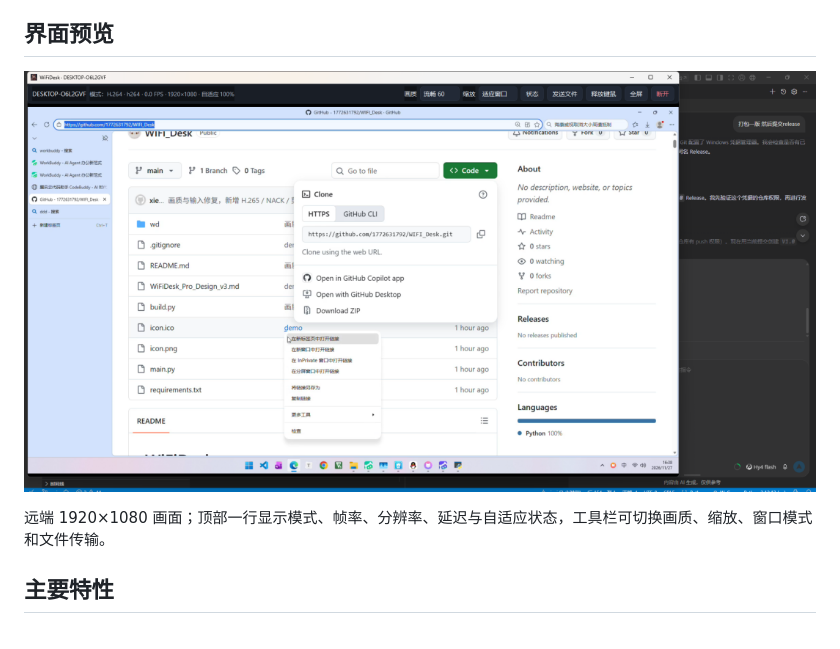
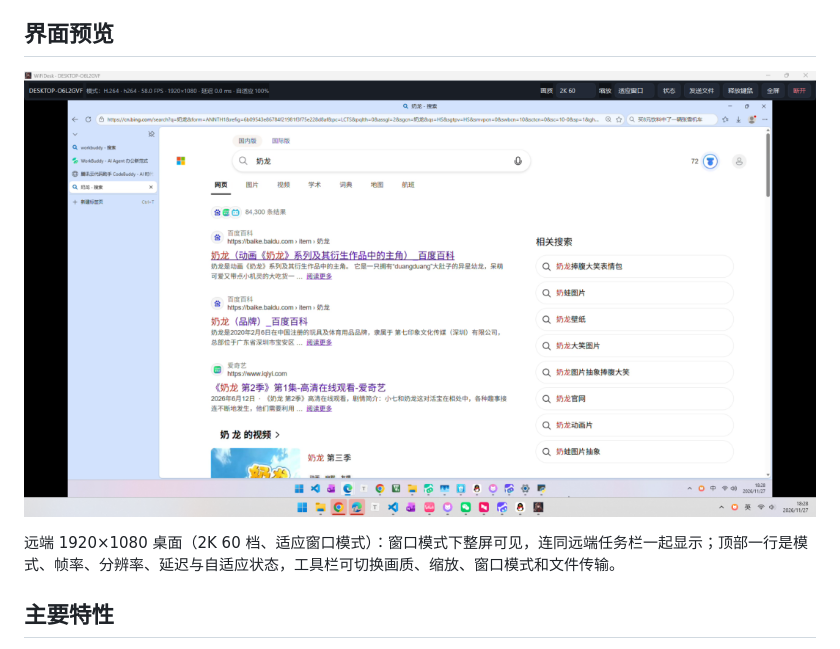
Before and after one commit to 1772631792/WIFI_Desk, a Markdown page: README.md, the part around the change. GitHub-like rendering; pictures changed too: preview.png.

Commit message:
更换界面预览图：2K 60 档 + 适应窗口整屏可见

```diff
--- a/README.md
+++ b/README.md
@@ -12,7 +12,7 @@
 
 ![WiFiDesk 远程桌面体验](preview.png)
 
-远端 1920×1080 画面；顶部一行显示模式、帧率、分辨率、延迟与自适应状态，工具栏可切换画质、缩放、窗口模式和文件传输。
+远端 1920×1080 桌面（2K 60 档、适应窗口模式）：窗口模式下整屏可见，连同远端任务栏一起显示；顶部一行是模式、帧率、分辨率、延迟与自适应状态，工具栏可切换画质、缩放、窗口模式和文件传输。
 
 ## 主要特性
 
```
